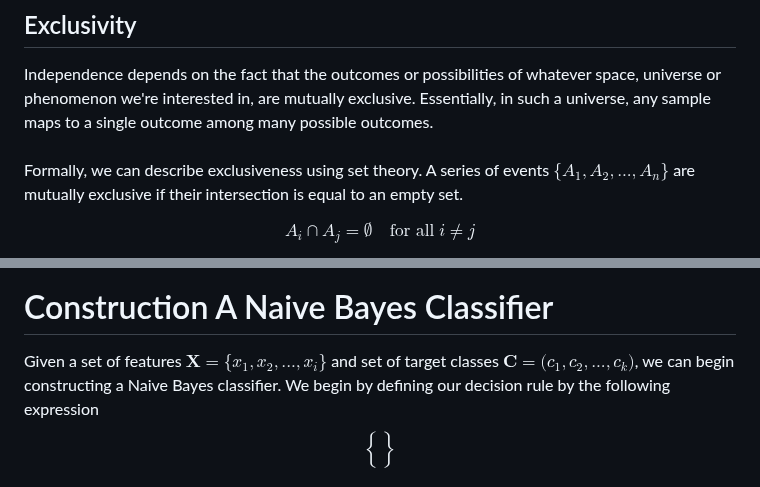
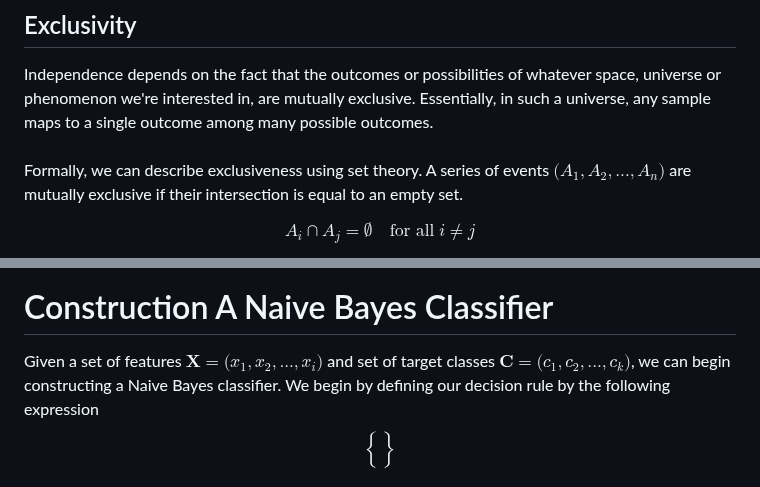
Before and after one commit to devabz/IKT215-G-BayesDecisionTheory, a Markdown page: README.md, 2 parts joined by grey strips. Rendered like a GitHub page.

```diff
--- a/README.md
+++ b/README.md
@@ -10,7 +10,7 @@ which essentially describes the relationship between single probabilities and co
 Independence depends on the fact that the outcomes or possibilities of whatever space, universe or phenomenon we're interested in, are mutually exclusive.
 Essentially, in such a universe, any sample maps to a single outcome among many possible outcomes.
 <br><br>
-Formally, we can describe exclusiveness using set theory. A series of events $\{ A_1, A_2, ... , A_n \}$ are mutually exclusive if their intersection is equal to an empty set.
+Formally, we can describe exclusiveness using set theory. A series of events $\big( A_1, A_2, ... , A_n \big)$ are mutually exclusive if their intersection is equal to an empty set.
 
 $$ A_i \cap A_j =  \emptyset \quad \text{for all} \; i \neq j $$
 
@@ -52,7 +52,7 @@ $$P(A) = \sum_{i \in \mathbb{I}} P(B_i \mspace{5mu}|\mspace{5mu} A) \cdot P(B_i)
 This theorem is particularly useful in scenarios where the probability of an event A is not directly known, but can be broken down into several mutually exclusive events $B_i$.
 
 # Construction A Naive Bayes Classifier
-Given a set of features $\mathbf{X} = \{ x_1, x_2, ..., x_i \}$ and set of target classes $\mathbf{C} = \big( c_1, c_2, ..., c_k \big)$, we can begin constructing a Naive Bayes classifier.
+Given a set of features $\mathbf{X} = \big( x_1, x_2, ..., x_i \big)$ and set of target classes $\mathbf{C} = \big( c_1, c_2, ..., c_k \big)$, we can begin constructing a Naive Bayes classifier.
 We begin by defining our decision rule by the following expression
 $$\brace$$
 
```
